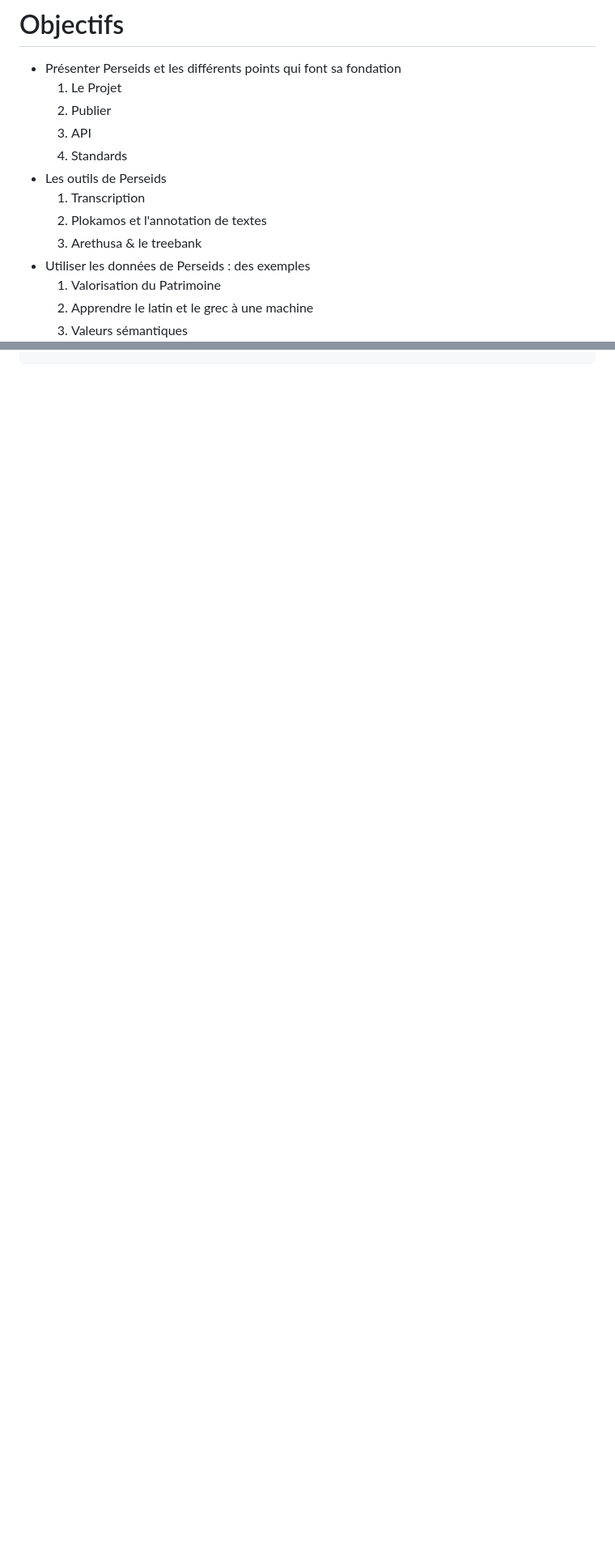
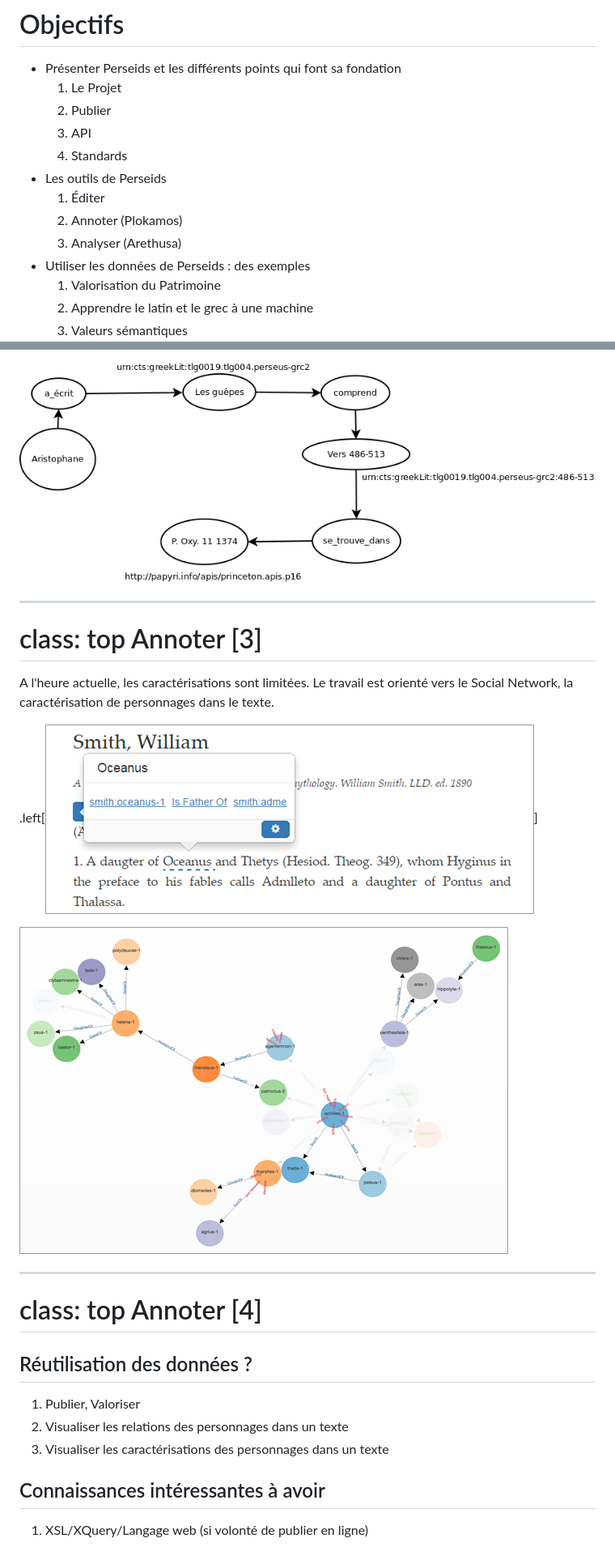
Before and after one commit to PonteIneptique/presentations, a Markdown page: 2017-04-10--Produire-des-donnees-avec-perseids/index.md, 2 parts joined by grey strips. Shown: that part at 81% size. Rendered like a GitHub page; pictures changed too: 2017-04-10--Produire-des-donnees-avec-perseids/images/Triplet.png (added), 2017-04-10--Produire-des-donnees-avec-perseids/images/plokfig1.png (added), 2017-04-10--Produire-des-donnees-avec-perseids/images/plokfig2.png (added); blank space fills up the shorter version.

```diff
--- a/2017-04-10--Produire-des-donnees-avec-perseids/index.md
+++ b/2017-04-10--Produire-des-donnees-avec-perseids/index.md
@@ -17,9 +17,9 @@ Produire des données en Sciences de l'Antiquité avec Perseids
 	3. API
 	4. Standards
 - Les outils de Perseids
-	1. Transcription
-	2. Plokamos et l'annotation de textes
-	2. Arethusa & le treebank
+	1. Éditer
+	2. Annoter (Plokamos)
+	2. Analyser (Arethusa)
 - Utiliser les données de Perseids : des exemples
 	1. Valorisation du Patrimoine
 	2. Apprendre le latin et le grec à une machine
@@ -271,0 +317,28 @@ Publier [3]
+![](images/Triplet.png)
+
+---
+class: top
+Annoter [3]
+===========
+
+A l'heure actuelle, les caractérisations sont limitées. Le travail est orienté vers le Social Network, la caractérisation de personnages dans le texte.
+
+.left[![](images/plokfig1.png)]
+
+![](images/plokfig2.png)
+
+---
+class: top
+Annoter [4]
+===========
+
+## Réutilisation des données ?
+
+1. Publier, Valoriser
+2. Visualiser les relations des personnages dans un texte
+3. Visualiser les caractérisations des personnages dans un texte
+
+
+## Connaissances intéressantes à avoir
+
+1. XSL/XQuery/Langage web (si volonté de publier en ligne)
```
Also changed, not shown: other parts of 2017-04-10--Produire-des-donnees-avec-perseids/index.md (+56 -11 lines), 2017-04-10--Produire-des-donnees-avec-perseids/images/Perseids-Capitains-Arethusa.png (added), 2017-04-10--Produire-des-donnees-avec-perseids/images/Perseids-Capitains.png (added), 2017-04-10--Produire-des-donnees-avec-perseids/images/capitains.png (added), 5 other files.
